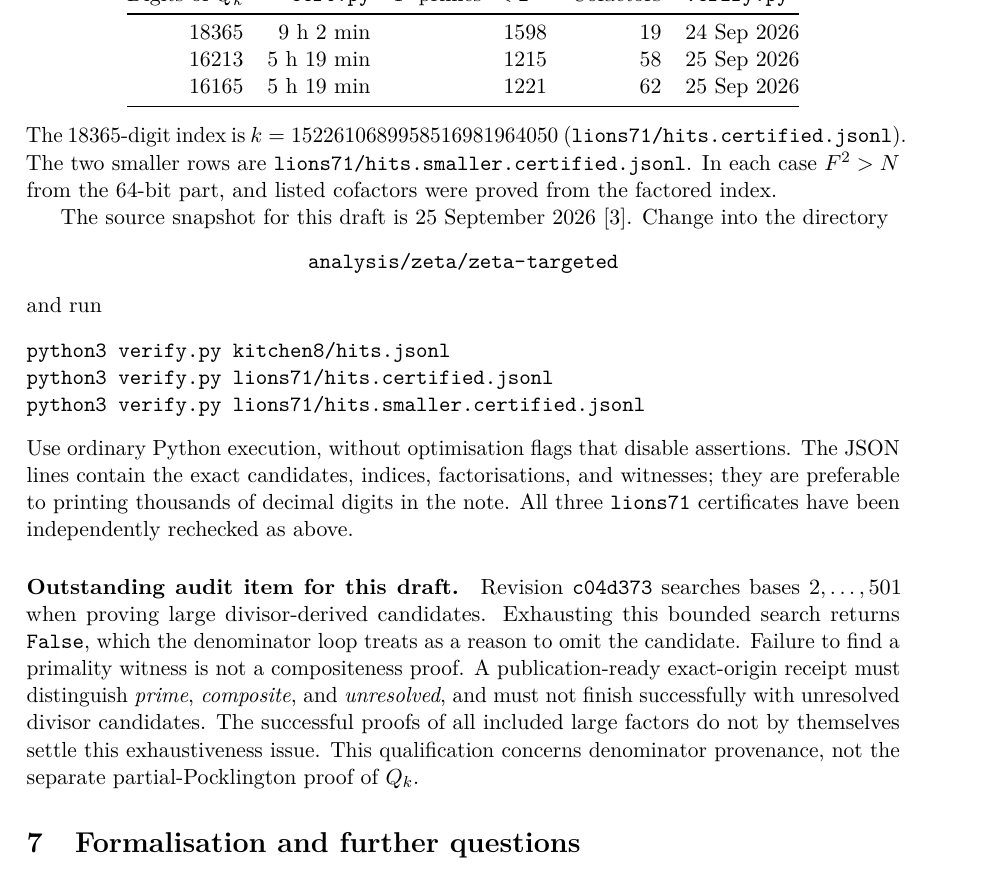
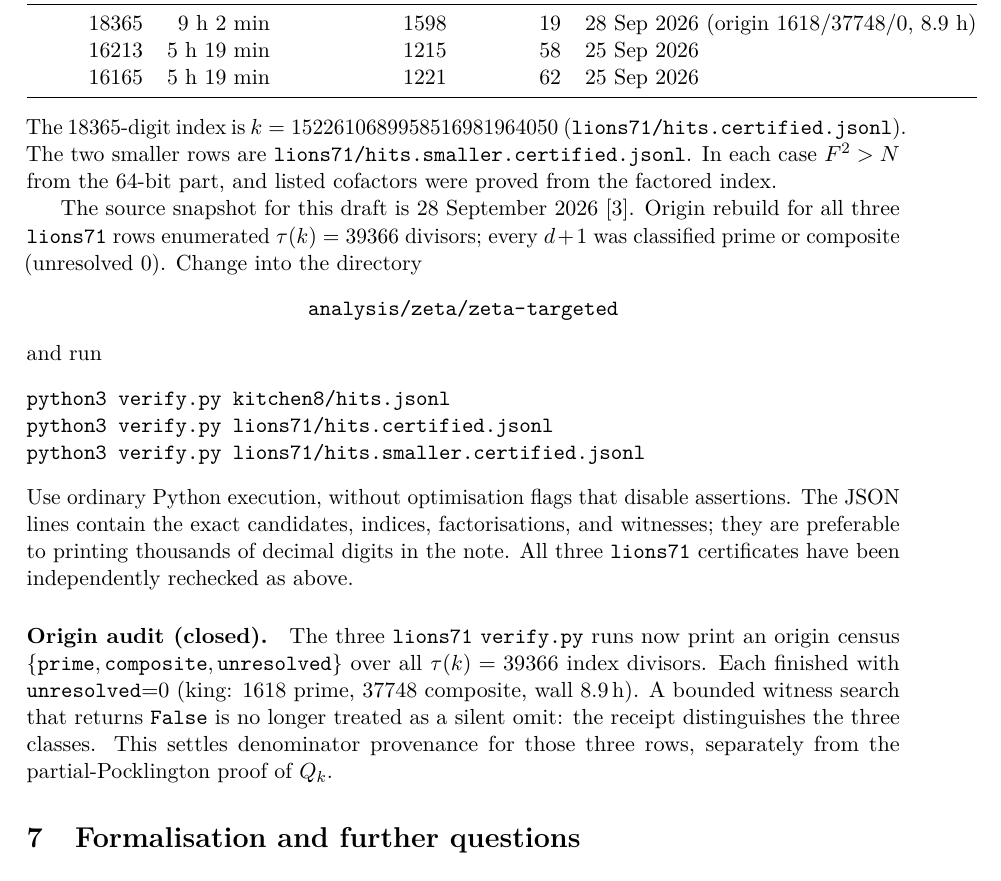
Before and after one commit to hasjack/nm-notebook, a LaTeX paper (paper/zeta-doors.tex): part of page 5 of 6, cut so that both start at the same text. Compiled offline with pdfLaTeX.

Commit message:
lions71 king origin audit closed: 39366 divisors, unresolved 0
verify.py 8.9 h. PDF outstanding-audit paragraph replaced.

```diff
--- a/paper/zeta-doors.tex
+++ b/paper/zeta-doors.tex
@@ -268,7 +268,7 @@
 \toprule
 Digits of $Q_k$ & \path{cert.py} & $F$ primes ${}<2^{64}$ & Cofactors & \path{verify.py}\\
 \midrule
-18365 & 9 h 2 min & 1598 & 19 & 24 Sep 2026\\
+18365 & 9 h 2 min & 1598 & 19 & 28 Sep 2026 (origin 1618/37748/0, 8.9 h)\\
 16213 & 5 h 19 min & 1215 & 58 & 25 Sep 2026\\
 16165 & 5 h 19 min & 1221 & 62 & 25 Sep 2026\\
 \bottomrule
@@ -279,7 +279,9 @@
 \path{lions71/hits.smaller.certified.jsonl}. In each case $F^2>N$ from the
 64-bit part, and listed cofactors were proved from the factored index.
 
-The source snapshot for this draft is 25 September 2026 \cite{repo}.
+The source snapshot for this draft is 28 September 2026 \cite{repo}.
+Origin rebuild for all three \texttt{lions71} rows enumerated $\tau(k)=39366$
+divisors; every $d+1$ was classified prime or composite (unresolved 0).
 Change into the directory
 \begin{center}
 \path{analysis/zeta/zeta-targeted}
@@ -296,17 +298,15 @@
 of decimal digits in the note. All three \texttt{lions71} certificates
 have been independently rechecked as above.
 
-\paragraph{Outstanding audit item for this draft.}
-Revision \texttt{c04d373} searches bases $2,\ldots,501$ when proving
-large divisor-derived candidates. Exhausting this bounded search returns
-\texttt{False}, which the denominator loop treats as a reason to omit the
-candidate. Failure to find a primality witness is not a compositeness
-proof. A publication-ready exact-origin receipt must distinguish
-\emph{prime}, \emph{composite}, and \emph{unresolved}, and must not finish
-successfully with unresolved divisor candidates. The successful proofs
-of all included large factors do not by themselves settle this
-exhaustiveness issue. This qualification concerns denominator provenance,
-not the separate partial-Pocklington proof of $Q_k$.
+\paragraph{Origin audit (closed).}
+The three \texttt{lions71} \path{verify.py} runs now print an origin
+census \(\{\texttt{prime},\texttt{composite},\texttt{unresolved}\}\) over
+all $\tau(k)=39366$ index divisors. Each finished with
+\texttt{unresolved}=0 (king: 1618 prime, 37748 composite, wall $8.9$\,h).
+A bounded witness search that returns \texttt{False} is no longer treated
+as a silent omit: the receipt distinguishes the three classes. This
+settles denominator provenance for those three rows, separately from the
+partial-Pocklington proof of $Q_k$.
 
 \section{Formalisation and further questions}
 The file \path{lean/Hire/ZetaDoors.lean} now contains the following
```
Also changed, not shown: paper/zeta-doors.pdf, 4 other files.
